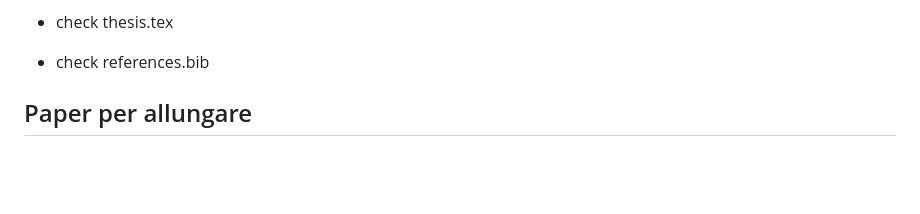
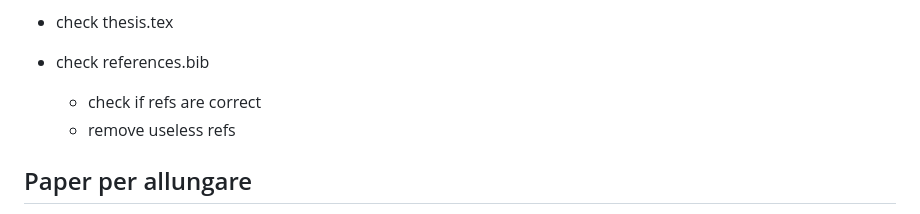
Before and after one commit to aflaag/bsc-thesis, a Markdown page: README.md, the part around the change. Drawn GitHub-style; blank space fills up the shorter version.

```diff
--- a/README.md
+++ b/README.md
@@ -26,6 +26,8 @@
 
 - check thesis.tex
 - check references.bib
+    - check if refs are correct
+    - remove useless refs
 
 ## Paper per allungare
 
```
